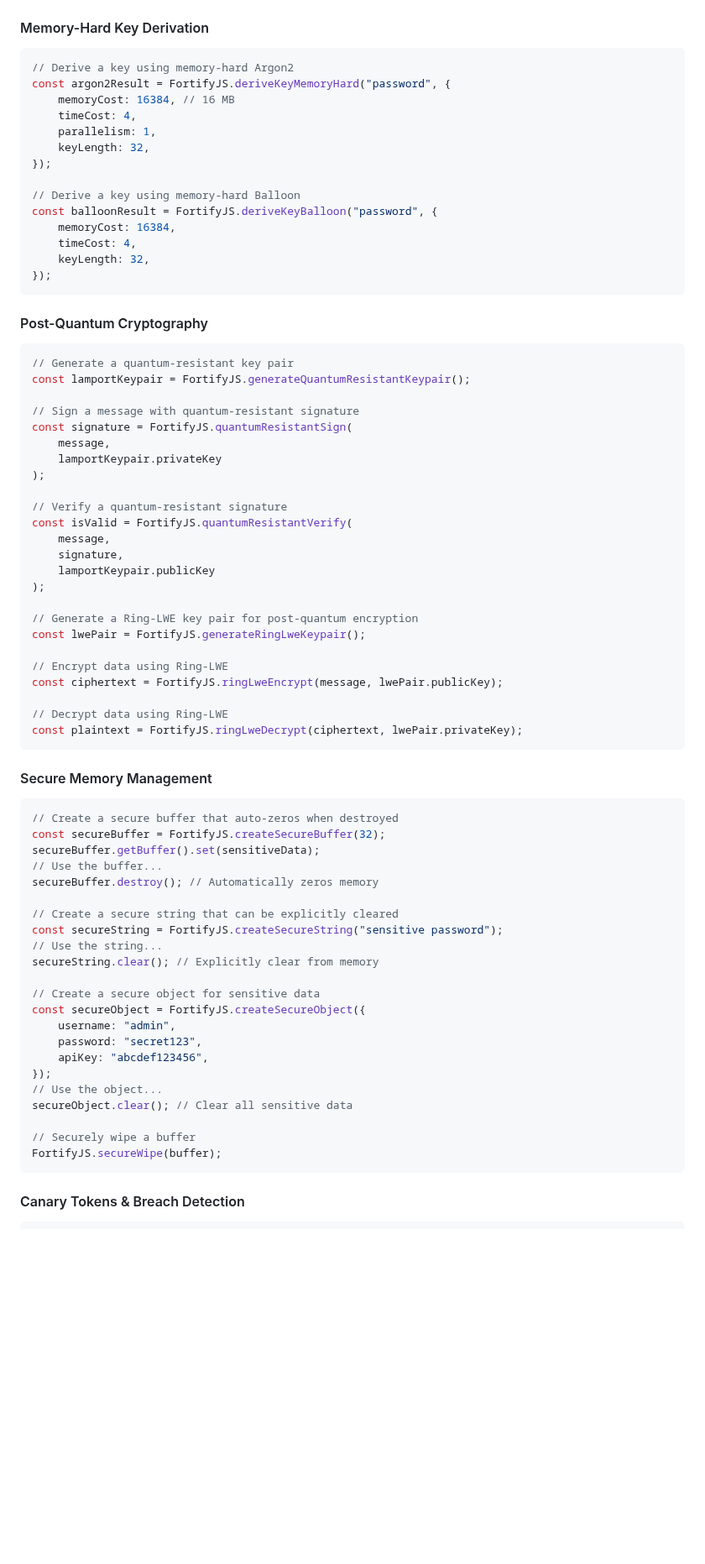
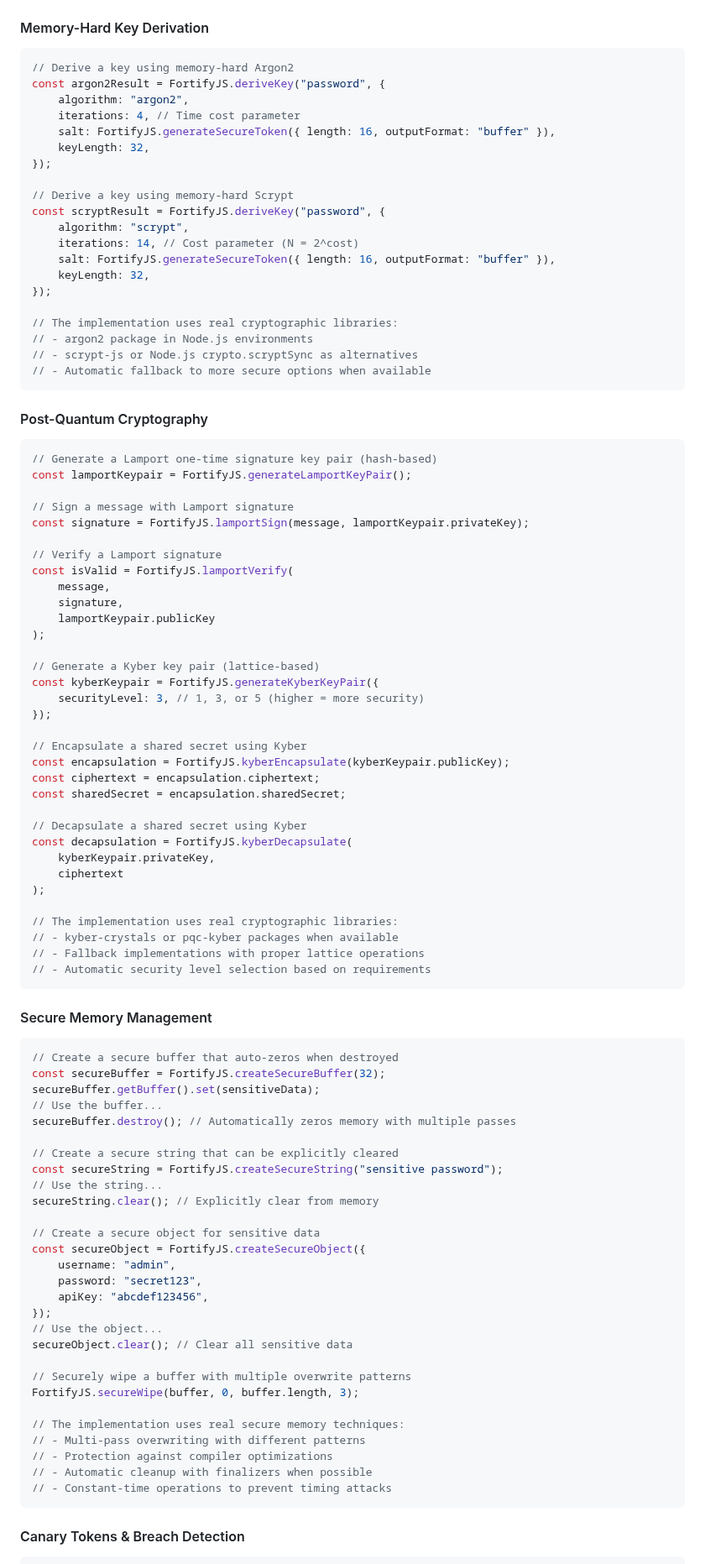
Before and after one commit to NEHONIX/FortifyJS, a Markdown page: README.md, the part around one of its changes. Shown at 84% size. GitHub-like rendering; blank space fills up the shorter version.

Commit message:
Update README to use correct implementations

````diff
--- a/README.md
+++ b/README.md
@@ -255,48 +260,63 @@ const isValid = FortifyJS.faultResistantEqual(buffer1, buffer2);
 
 ```typescript
 // Derive a key using memory-hard Argon2
-const argon2Result = FortifyJS.deriveKeyMemoryHard("password", {
-    memoryCost: 16384, // 16 MB
-    timeCost: 4,
-    parallelism: 1,
+const argon2Result = FortifyJS.deriveKey("password", {
+    algorithm: "argon2",
+    iterations: 4, // Time cost parameter
+    salt: FortifyJS.generateSecureToken({ length: 16, outputFormat: "buffer" }),
     keyLength: 32,
 });
 
-// Derive a key using memory-hard Balloon
-const balloonResult = FortifyJS.deriveKeyBalloon("password", {
-    memoryCost: 16384,
-    timeCost: 4,
+// Derive a key using memory-hard Scrypt
+const scryptResult = FortifyJS.deriveKey("password", {
+    algorithm: "scrypt",
+    iterations: 14, // Cost parameter (N = 2^cost)
+    salt: FortifyJS.generateSecureToken({ length: 16, outputFormat: "buffer" }),
     keyLength: 32,
 });
+
+// The implementation uses real cryptographic libraries:
+// - argon2 package in Node.js environments
+// - scrypt-js or Node.js crypto.scryptSync as alternatives
+// - Automatic fallback to more secure options when available
 ```
 
 #### Post-Quantum Cryptography
 
 ```typescript
-// Generate a quantum-resistant key pair
-const lamportKeypair = FortifyJS.generateQuantumResistantKeypair();
+// Generate a Lamport one-time signature key pair (hash-based)
+const lamportKeypair = FortifyJS.generateLamportKeyPair();
 
-// Sign a message with quantum-resistant signature
-const signature = FortifyJS.quantumResistantSign(
-    message,
-    lamportKeypair.privateKey
-);
+// Sign a message with Lamport signature
+const signature = FortifyJS.lamportSign(message, lamportKeypair.privateKey);
 
-// Verify a quantum-resistant signature
-const isValid = FortifyJS.quantumResistantVerify(
+// Verify a Lamport signature
+const isValid = FortifyJS.lamportVerify(
     message,
     signature,
     lamportKeypair.publicKey
 );
 
-// Generate a Ring-LWE key pair for post-quantum encryption
-const lwePair = FortifyJS.generateRingLweKeypair();
+// Generate a Kyber key pair (lattice-based)
+const kyberKeypair = FortifyJS.generateKyberKeyPair({
+    securityLevel: 3, // 1, 3, or 5 (higher = more security)
+});
 
-// Encrypt data using Ring-LWE
-const ciphertext = FortifyJS.ringLweEncrypt(message, lwePair.publicKey);
+// Encapsulate a shared secret using Kyber
+const encapsulation = FortifyJS.kyberEncapsulate(kyberKeypair.publicKey);
+const ciphertext = encapsulation.ciphertext;
+const sharedSecret = encapsulation.sharedSecret;
 
-// Decrypt data using Ring-LWE
-const plaintext = FortifyJS.ringLweDecrypt(ciphertext, lwePair.privateKey);
+// Decapsulate a shared secret using Kyber
+const decapsulation = FortifyJS.kyberDecapsulate(
+    kyberKeypair.privateKey,
+    ciphertext
+);
+
+// The implementation uses real cryptographic libraries:
+// - kyber-crystals or pqc-kyber packages when available
+// - Fallback implementations with proper lattice operations
+// - Automatic security level selection based on requirements
 ```
 
 #### Secure Memory Management
@@ -306,7 +326,7 @@ const plaintext = FortifyJS.ringLweDecrypt(ciphertext, lwePair.privateKey);
 const secureBuffer = FortifyJS.createSecureBuffer(32);
 secureBuffer.getBuffer().set(sensitiveData);
 // Use the buffer...
-secureBuffer.destroy(); // Automatically zeros memory
+secureBuffer.destroy(); // Automatically zeros memory with multiple passes
 
 // Create a secure string that can be explicitly cleared
 const secureString = FortifyJS.createSecureString("sensitive password");
@@ -322,8 +342,14 @@ const secureObject = FortifyJS.createSecureObject({
 // Use the object...
 secureObject.clear(); // Clear all sensitive data
 
-// Securely wipe a buffer
-FortifyJS.secureWipe(buffer);
+// Securely wipe a buffer with multiple overwrite patterns
+FortifyJS.secureWipe(buffer, 0, buffer.length, 3);
+
+// The implementation uses real secure memory techniques:
+// - Multi-pass overwriting with different patterns
+// - Protection against compiler optimizations
+// - Automatic cleanup with finalizers when possible
+// - Constant-time operations to prevent timing attacks
 ```
 
 #### Canary Tokens & Breach Detection
````
Also changed, not shown: other parts of README.md (+6 -1 lines).
